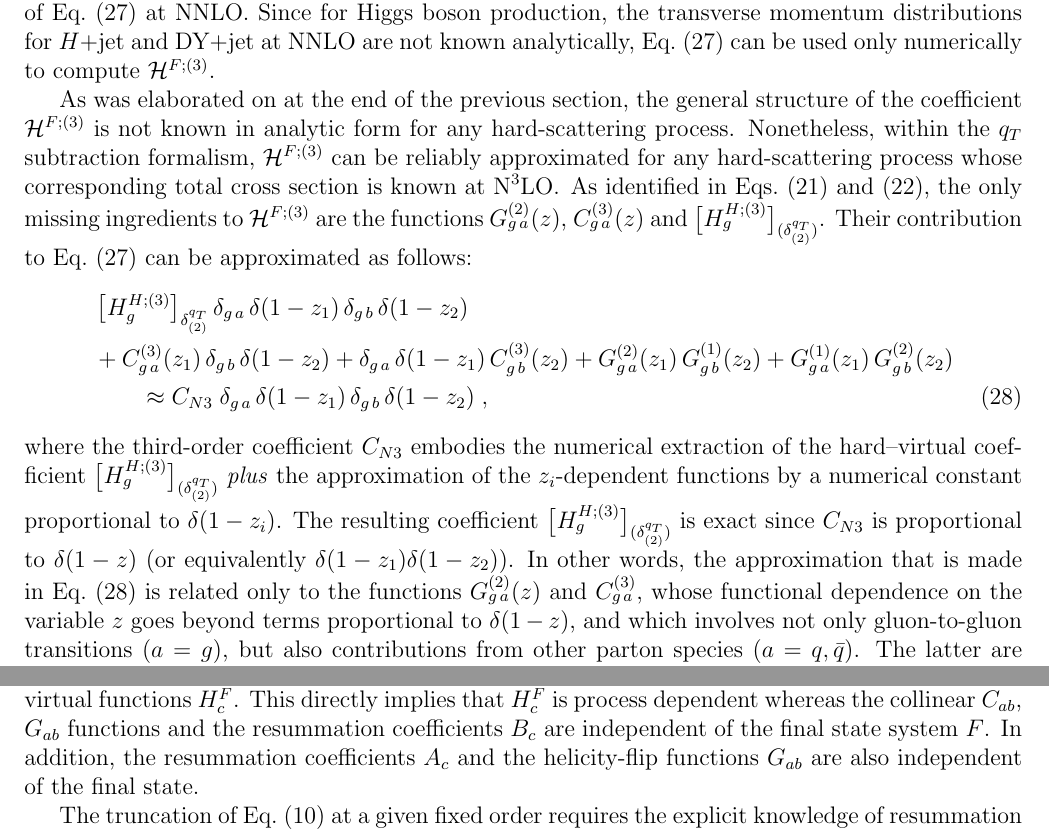
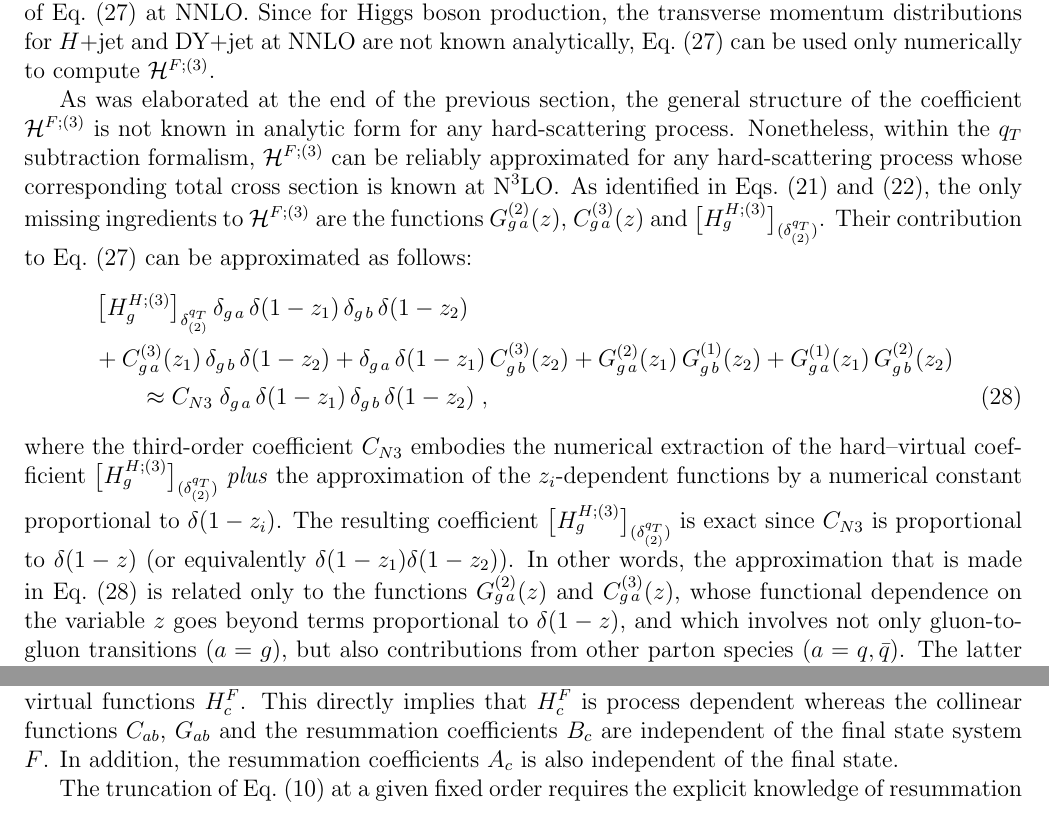
Before and after one commit to neorobin88/paper_yH, a LaTeX document (HiggsN3LOdiff.tex): two parts of pages 9 and 21 of 29, joined at a grey line, cut so that both start at the same text. Compiled offline with pdfLaTeX.

Commit message:
read through the latest draft and corrected some small typos

```diff
--- a/HiggsN3LOdiff.tex
+++ b/HiggsN3LOdiff.tex
@@ -587,7 +587,7 @@ where $\as=\as(\muR^2)$.
 
 If all the components on the left-hand side of Eq.~\eqref{h3nnlo} are known analytically (as it was the case at NNLO in Refs.~\cite{Catani:2011kr,Catani:2012qa}), the function $\cH^{F}$ can be extracted exactly in analytical form. At NLO the extraction of the function  $\cH^{F;(1)}$ is straightforward for Drell--Yan and Higgs boson production. The function $\cH^{F;(2)}$ at NNLO (for Higgs ($F=H$) boson production~\cite{Catani:2011kr} and Drell--Yan ($F=DY$)~\cite{Catani:2012qa}) can be obtained with a dedicated analytical computation using the analogue of Eq.~\eqref{h3nnlo} at NNLO. Since for Higgs boson production, the transverse momentum distributions for $H$+jet and DY+jet at NNLO are not known analytically, Eq.~\eqref{h3nnlo} can be used only numerically to compute $\cH^{F;(3)}$.
 
-As was elaborated on at the end of the previous section, the general structure of the coefficient $\cH^{F;(3)}$ is not known in analytic form for any hard-scattering process. Nonetheless, within the $\qt$ subtraction  formalism, $\cH^{F;(3)}$ can be reliably approximated for any hard-scattering process whose corresponding total cross section is known at \N3\LO.
+As was elaborated at the end of the previous section, the general structure of the coefficient $\cH^{F;(3)}$ is not known in analytic form for any hard-scattering process. Nonetheless, within the $\qt$ subtraction  formalism, $\cH^{F;(3)}$ can be reliably approximated for any hard-scattering process whose corresponding total cross section is known at \N3\LO.
 As identified in Eqs.~\eqref{H3} and \eqref{H3deltaqT2}, the only missing ingredients to $\cH^{F;(3)}$ are the functions $G^{(2)}_{g\,a}(z)$, $C^{(3)}_{g\,a}(z)$ and $ \bigl[H^{H;(3)}_{g}\bigr]_{(\delta^{\qt}_{(2)})}$.
 Their contribution to Eq.~\eqref{h3nnlo} can be approximated as follows:
 \begin{align}
@@ -604,7 +604,7 @@ Their contribution to Eq.~\eqref{h3nnlo} can be approximated as follows:
   C_{N3} \; \delta_{g\,a} \, \delta(1-z_1) \, \delta_{g\,b} \, \delta(1-z_2) \;,
   \label{CN3eq}
 \end{align}
-where the third-order coefficient $C_{N3}$ embodies the numerical extraction of the hard--virtual coefficient $\big[H^{H;(3)}_{g}\big]_{(\delta^{\qt}_{(2)})}$  \textit{plus} the approximation of the $z_i$-dependent functions by a numerical constant proportional to $\delta(1-z_i)$. The resulting coefficient $\big[H^{H;(3)}_{g}\big]_{(\delta^{\qt}_{(2)})}$ is exact since $C_{N3}$ is proportional to $\delta(1-z)$ (or equivalently $\delta(1-z_1)\delta(1-z_2)$). In other words, the approximation that is made in Eq.~\eqref{CN3eq} is related only to the functions  $G^{(2)}_{g\,a}(z)$ and $C^{(3)}_{g\,a}
+where the third-order coefficient $C_{N3}$ embodies the numerical extraction of the hard--virtual coefficient $\big[H^{H;(3)}_{g}\big]_{(\delta^{\qt}_{(2)})}$  \textit{plus} the approximation of the $z_i$-dependent functions by a numerical constant proportional to $\delta(1-z_i)$. The resulting coefficient $\big[H^{H;(3)}_{g}\big]_{(\delta^{\qt}_{(2)})}$ is exact since $C_{N3}$ is proportional to $\delta(1-z)$ (or equivalently $\delta(1-z_1)\delta(1-z_2)$). In other words, the approximation that is made in Eq.~\eqref{CN3eq} is related only to the functions  $G^{(2)}_{g\,a}(z)$ and $C^{(3)}_{g\,a}(z)
 $, whose functional dependence on the variable $z$ goes beyond terms proportional to $\delta(1-z)$, and which involves not only gluon-to-gluon transitions ($a=g$), but also contributions from
 other parton species ($a=q,\bar q$). The latter are not explicitly distinguished in the above approximation, which fully attributes their numerical contribution to the gluon-induced processes.
 
@@ -1124,7 +1124,7 @@ The explicit expression of the first three coefficients~\cite{Tarasov:1980au,Lar
 \end{align}
 where $N_f$ is the number of massless QCD flavours and the $SU(N_c)$ colour factors are $C_A=N_c$  and $C_F=(N_c^2-1)/(2N_c)$.
 
-Throughout this paper we always use the \textit{hard resummation scheme}~\cite{Catani:2013tia} to report explicit expressions for the perturbative expansion of these individual coefficients. The \textit{hard resummation scheme} states that all the contributions proportional to $\delta(1-z)$ are associated with the hard--virtual functions $H_c^{F}$. This directly implies that $H_c^{F}$ is process dependent whereas the collinear $C_{ab}$, $G_{ab}$ functions and the resummation coefficients $B_{c}$ are independent of the final state system $F$. In addition, the resummation coefficients $A_{c}$ and the helicity-flip functions $G_{ab}$ are also independent of the final state.
+Throughout this paper we always use the \textit{hard resummation scheme}~\cite{Catani:2013tia} to report explicit expressions for the perturbative expansion of these individual coefficients. The \textit{hard resummation scheme} states that all the contributions proportional to $\delta(1-z)$ are associated with the hard--virtual functions $H_c^{F}$. This directly implies that $H_c^{F}$ is process dependent whereas the collinear functions $C_{ab}$, $G_{ab}$ and the resummation coefficients $B_{c}$ are independent of the final state system $F$. In addition, the resummation coefficients $A_{c}$ is also independent of the final state.
 
 The truncation of Eq.~\eqref{reslean} at a given fixed order requires the explicit knowledge of resummation coefficients and hard collinear coefficient functions.
 For $F=H$ at NLO, the knowledge of the coefficients $A^{(1)}_{g}$, $B^{(1)}_{g}$, $C^{(1)}_{ga}$ ($a=q,{\bar q},g$) and $H^{H;(1)}_{g}$ are sufficient to compute the inclusive total cross section and differential distributions. Assuming that the Higgs boson couples to a single heavy quark of mass $m_Q$, the first-order coefficient $H_g^{H;(1)}$ in the hard resummation scheme is~\cite{Catani:2013tia}
```
Also changed, not shown: HiggsN3LOdiff.pdf, 1 other file.
